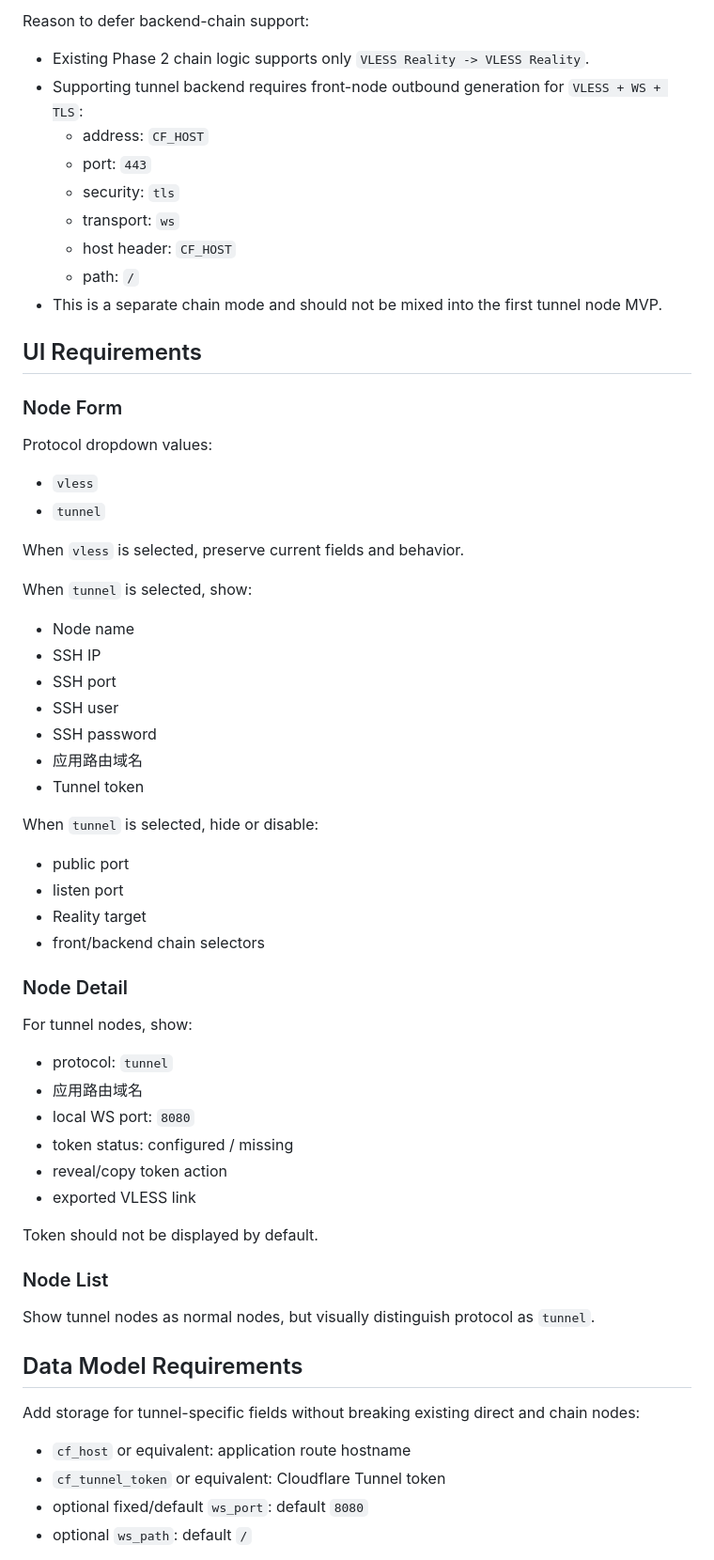
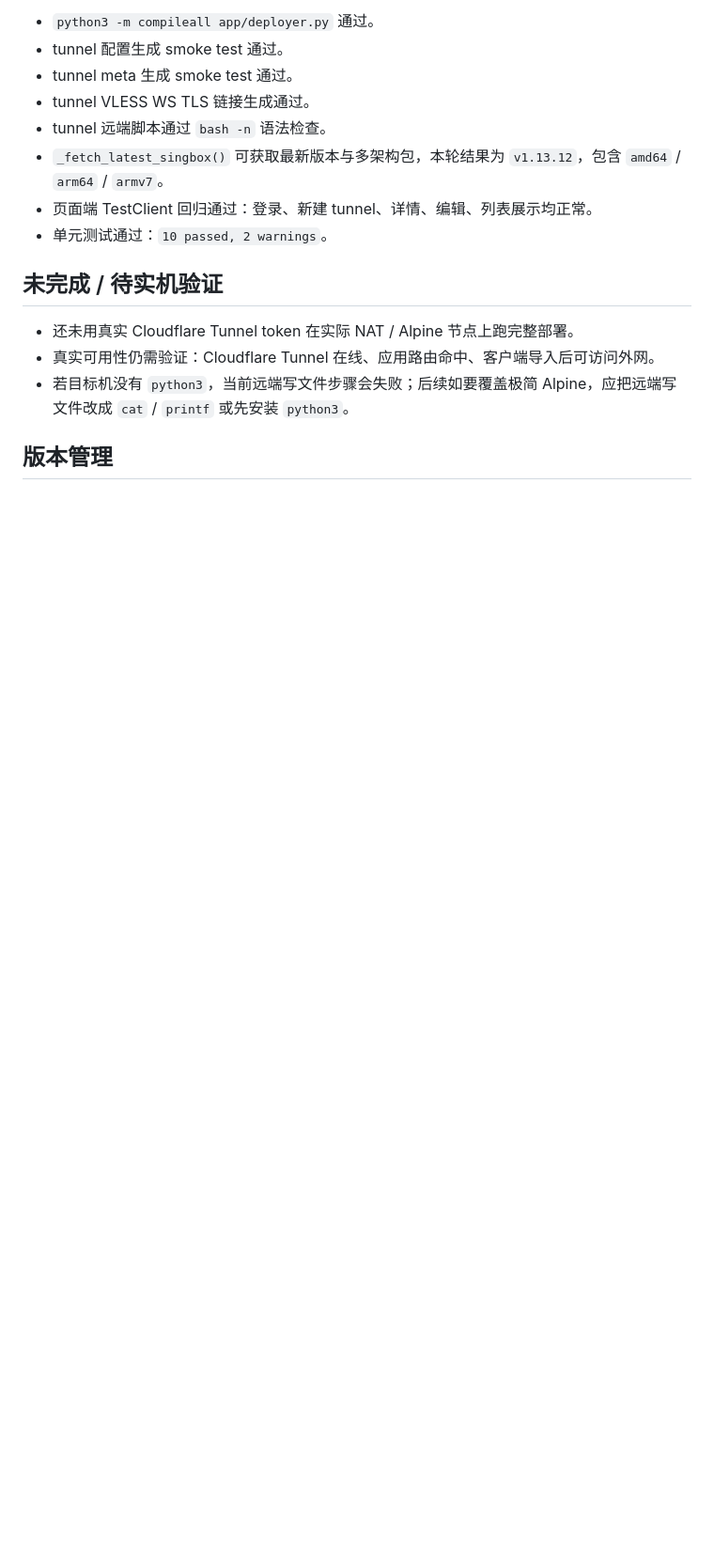
Before and after one commit to wk8326-ux/natxyz, a Markdown page: PHASE3.md, the part around one of its changes. Shown at 94% size. GitHub-like rendering; blank space fills up the shorter version.

```diff
--- a/PHASE3.md
+++ b/PHASE3.md
@@ -52,67 +64,18 @@ Phase 3 selector behavior:
 
-Reason to defer backend-chain support:
+- `python3 -m compileall app/deployer.py` 通过。
+- tunnel 配置生成 smoke test 通过。
+- tunnel meta 生成 smoke test 通过。
+- tunnel VLESS WS TLS 链接生成通过。
+- tunnel 远端脚本通过 `bash -n` 语法检查。
+- `_fetch_latest_singbox()` 可获取最新版本与多架构包，本轮结果为 `v1.13.12`，包含 `amd64` / `arm64` / `armv7`。
+- 页面端 TestClient 回归通过：登录、新建 tunnel、详情、编辑、列表展示均正常。
+- 单元测试通过：`10 passed, 2 warnings`。
 
-- Existing Phase 2 chain logic supports only `VLESS Reality -> VLESS Reality`.
-- Supporting tunnel backend requires front-node outbound generation for `VLESS + WS + TLS`:
-  - address: `CF_HOST`
-  - port: `443`
-  - security: `tls`
-  - transport: `ws`
-  - host header: `CF_HOST`
-  - path: `/`
-- This is a separate chain mode and should not be mixed into the first tunnel node MVP.
+## 未完成 / 待实机验证
 
-## UI Requirements
+- 还未用真实 Cloudflare Tunnel token 在实际 NAT / Alpine 节点上跑完整部署。
+- 真实可用性仍需验证：Cloudflare Tunnel 在线、应用路由命中、客户端导入后可访问外网。
+- 若目标机没有 `python3`，当前远端写文件步骤会失败；后续如要覆盖极简 Alpine，应把远端写文件改成 `cat` / `printf` 或先安装 `python3`。
 
-### Node Form
+## 版本管理
 
-Protocol dropdown values:
-
-- `vless`
-- `tunnel`
-
-When `vless` is selected, preserve current fields and behavior.
-
-When `tunnel` is selected, show:
-
-- Node name
-- SSH IP
-- SSH port
-- SSH user
-- SSH password
-- 应用路由域名
-- Tunnel token
-
-When `tunnel` is selected, hide or disable:
-
-- public port
-- listen port
-- Reality target
-- front/backend chain selectors
-
-### Node Detail
-
-For tunnel nodes, show:
-
-- protocol: `tunnel`
-- 应用路由域名
-- local WS port: `8080`
-- token status: configured / missing
-- reveal/copy token action
-- exported VLESS link
-
-Token should not be displayed by default.
-
-### Node List
-
-Show tunnel nodes as normal nodes, but visually distinguish protocol as `tunnel`.
-
-## Data Model Requirements
-
-Add storage for tunnel-specific fields without breaking existing direct and chain nodes:
-
-- `cf_host` or equivalent: application route hostname
-- `cf_tunnel_token` or equivalent: Cloudflare Tunnel token
-- optional fixed/default `ws_port`: default `8080`
-- optional `ws_path`: default `/`
-
```
Also changed, not shown: other parts of PHASE3.md (+54 -141 lines).
